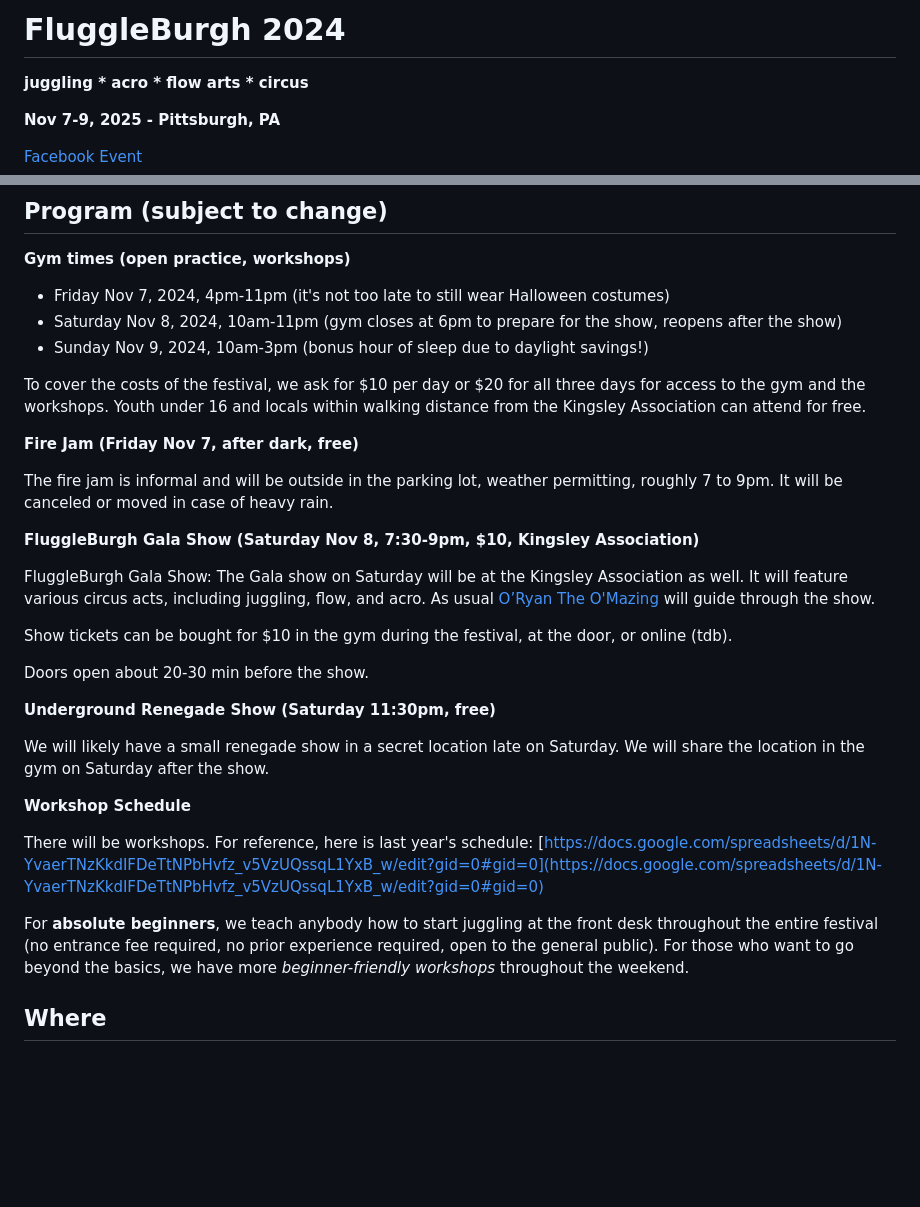
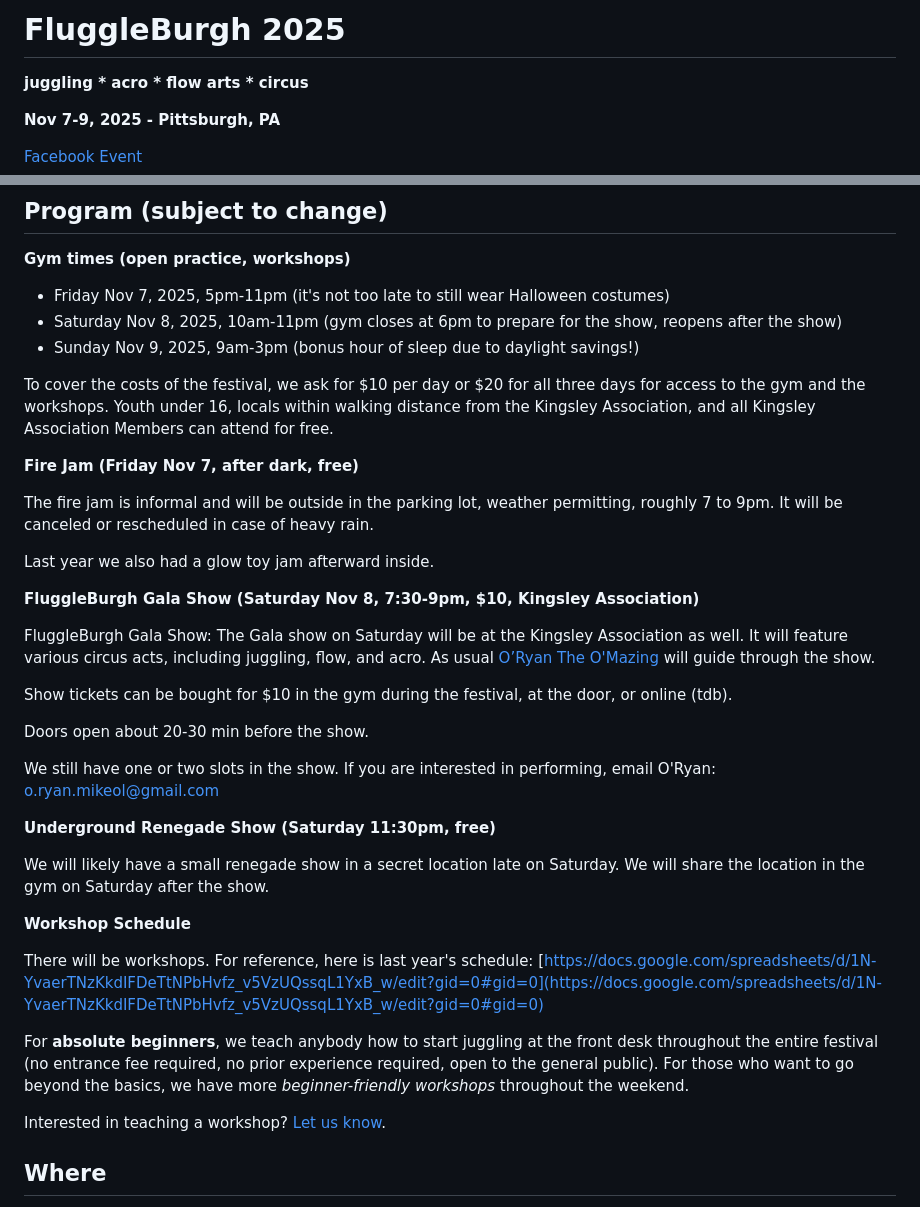
Before and after one commit to fluggleburgh/fluggleburgh.github.io, a Markdown page: index.md, 2 parts joined by grey strips. Rendered like a GitHub page; blank space fills up the shorter version.

Commit message:
update workshop and show and times

```diff
--- a/index.md
+++ b/index.md
@@ -1,4 +1,4 @@
-# FluggleBurgh 2024
+# FluggleBurgh 2025
 
 **juggling * acro * flow arts * circus**
 
@@ -30,16 +30,18 @@ Our big goal of this festival is to bring the various communities around circus
 
 **Gym times (open practice, workshops)**
 
-* Friday Nov 7, 2024, 4pm-11pm (it's not too late to still wear Halloween costumes)
-* Saturday Nov 8, 2024, 10am-11pm (gym closes at 6pm to prepare for the show, reopens after the show)
-* Sunday Nov 9, 2024, 10am-3pm (bonus hour of sleep due to daylight savings!)
+* Friday Nov 7, 2025, 5pm-11pm (it's not too late to still wear Halloween costumes)
+* Saturday Nov 8, 2025, 10am-11pm (gym closes at 6pm to prepare for the show, reopens after the show)
+* Sunday Nov 9, 2025, 9am-3pm (bonus hour of sleep due to daylight savings!)
 
-To cover the costs of the festival, we ask for $10 per day or $20 for all three days for access to the gym and the workshops. Youth under 16 and locals within walking distance from the Kingsley Association can attend for free.
+To cover the costs of the festival, we ask for $10 per day or $20 for all three days for access to the gym and the workshops. Youth under 16, locals within walking distance from the Kingsley Association, and all Kingsley Association Members can attend for free.
 <!-- Tickets can be bought on site or [online](https://operations.daxko.com/online/5337/ProgramsV2/Events.mvc/offering?guid=664f1c27-7f43-11ef-99cf-005056924804). -->
 
 **Fire Jam (Friday Nov 7, after dark, free)**
 
-The fire jam is informal and will be outside in the parking lot, weather permitting, roughly 7 to 9pm. It will be canceled or moved in case of heavy rain.
+The fire jam is informal and will be outside in the parking lot, weather permitting, roughly 7 to 9pm. It will be canceled or rescheduled in case of heavy rain.
+
+Last year we also had a glow toy jam afterward inside.
 
 **FluggleBurgh Gala Show (Saturday Nov 8, 7:30-9pm, $10, Kingsley Association)**
 
@@ -48,6 +50,8 @@ FluggleBurgh Gala Show: The Gala show on Saturday will be at the Kingsley Associ
 Show tickets can be bought for $10 in the gym during the festival, at the door, or online (tdb).
 <!-- [online](https://operations.daxko.com/online/5337/ProgramsV2/Events.mvc/offering?guid=664f1c27-7f43-11ef-99cf-005056924804).  -->
 Doors open about 20-30 min before the show.
+
+We still have one or two slots in the show. If you are interested in performing, email O'Ryan: o.ryan.mikeol@gmail.com
 
 **Underground Renegade Show (Saturday 11:30pm, free)**
 
@@ -62,8 +66,7 @@ There will be workshops. For reference, here is last year's schedule: [https://d
 For **absolute beginners**, we teach anybody how to start juggling at the front desk throughout the entire festival (no entrance fee required, no prior experience required, open to the general public).
 For those who want to go beyond the basics, we have more *beginner-friendly workshops* throughout the weekend.
 
-
-
+Interested in teaching a workshop? [Let us know](https://forms.gle/GN35Lmzq8WMMTxYy7).
 
 
 <!-- ![Gala show flyer](gala24.jpg) -->
```
